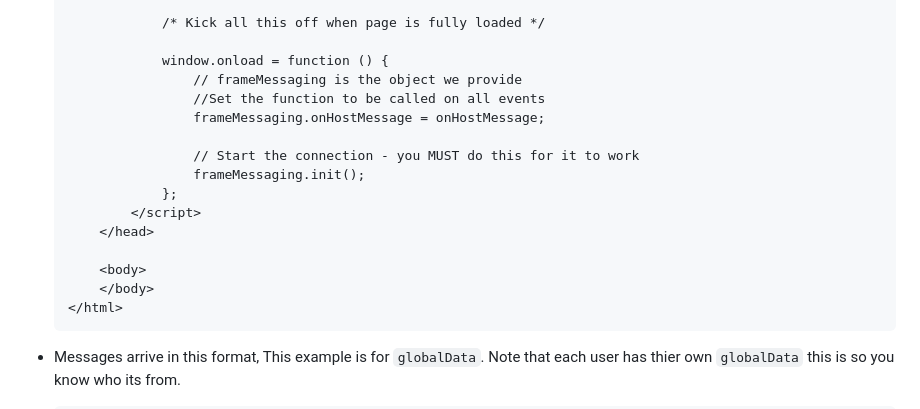
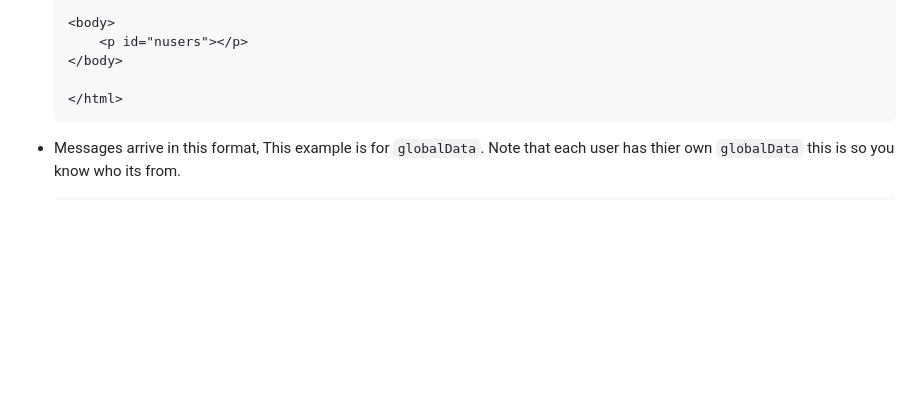
Before and after one commit to spilehx/hx-simple-web-multiplayer-server, a Markdown page: README.md, the part around one of its changes. GitHub-like rendering; blank space fills up the shorter version.

````diff
--- a/README.md
+++ b/README.md
@@ -179,19 +206,8 @@ This is a backend server that provides a peer to peer websocket connections, pro
 
-				/* Kick all this off when page is fully loaded */
+	<body>
+		<p id="nusers"></p>
+	</body>
 
-				window.onload = function () {
-					// frameMessaging is the object we provide
-					//Set the function to be called on all events
-					frameMessaging.onHostMessage = onHostMessage;
-
-					// Start the connection - you MUST do this for it to work
-					frameMessaging.init();
-				};
-			</script>
-		</head>
-
-		<body>
-		</body>
 	</html>
 	```
 
````
Also changed, not shown: other parts of README.md (+85 -58 lines).
